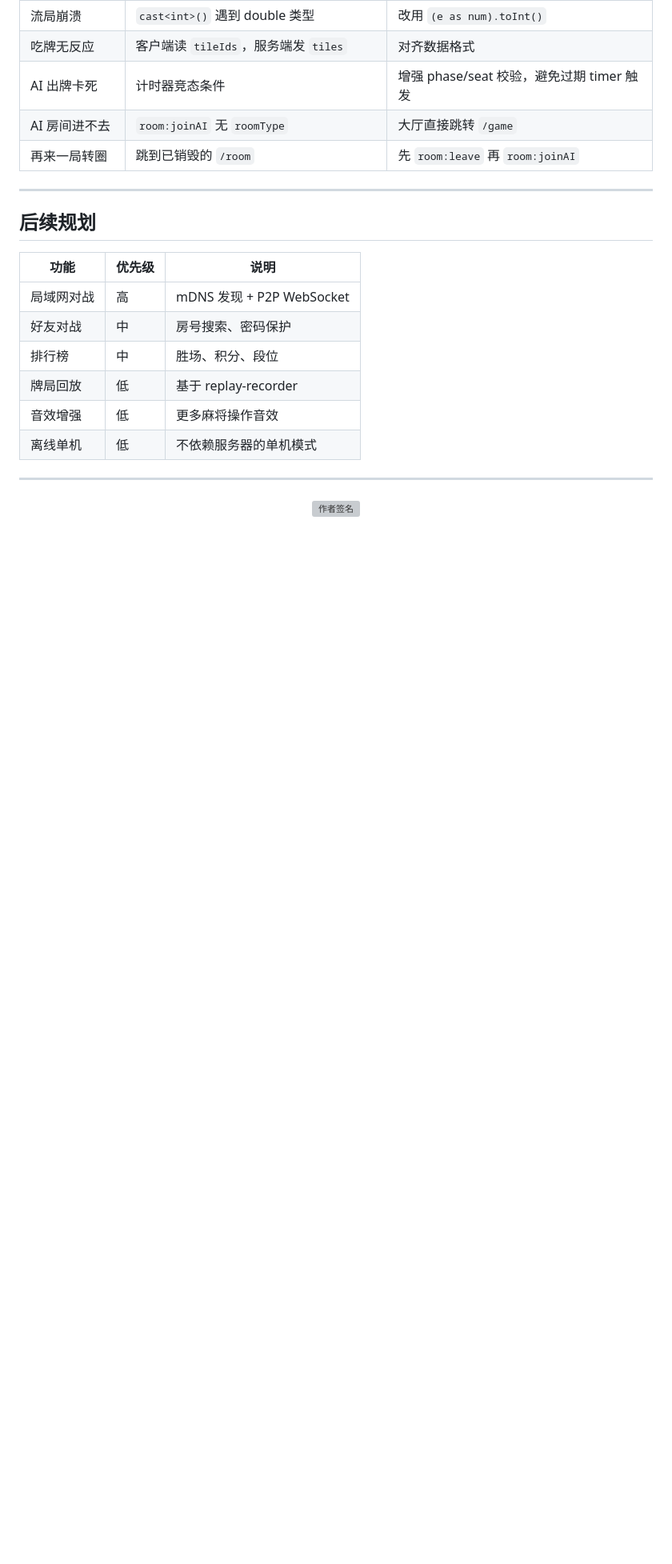
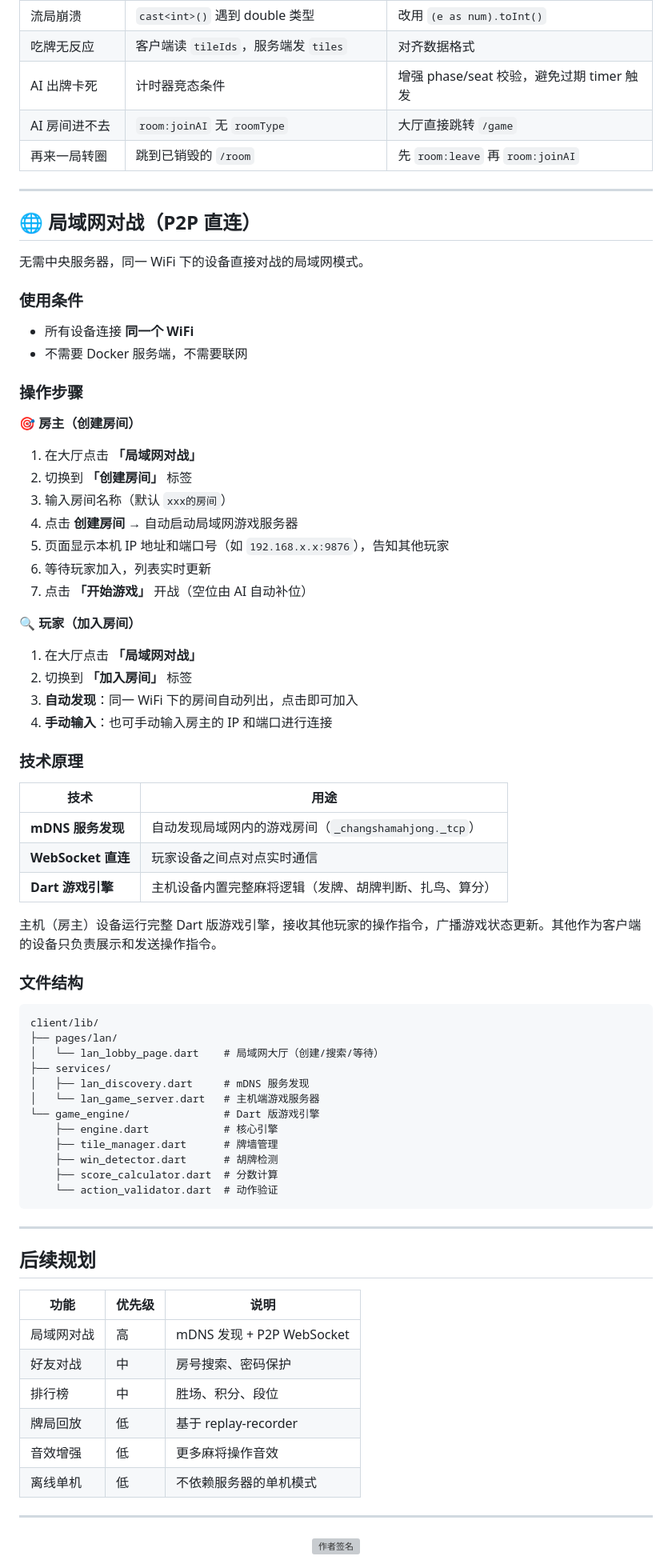
Before and after one commit to nexe-afk/changsha_mahjong, a Markdown page: README.md, the part around the change. Shown at 80% size. Drawn GitHub-style; blank space fills up the shorter version; grey boxes are pictures that could not be loaded.

Commit message:
docs: add LAN battle feature guide to README

````diff
--- a/README.md
+++ b/README.md
@@ -216,6 +216,60 @@ adb install -r build/app/outputs/flutter-apk/app-debug.apk
 
 ---
 
+## 🌐 局域网对战（P2P 直连）
+
+无需中央服务器，同一 WiFi 下的设备直接对战的局域网模式。
+
+### 使用条件
+- 所有设备连接 **同一个 WiFi**
+- 不需要 Docker 服务端，不需要联网
+
+### 操作步骤
+
+**🎯 房主（创建房间）**
+1. 在大厅点击 **「局域网对战」**
+2. 切换到 **「创建房间」** 标签
+3. 输入房间名称（默认 `xxx的房间`）
+4. 点击 **创建房间** → 自动启动局域网游戏服务器
+5. 页面显示本机 IP 地址和端口号（如 `192.168.x.x:9876`），告知其他玩家
+6. 等待玩家加入，列表实时更新
+7. 点击 **「开始游戏」** 开战（空位由 AI 自动补位）
+
+**🔍 玩家（加入房间）**
+1. 在大厅点击 **「局域网对战」**
+2. 切换到 **「加入房间」** 标签
+3. **自动发现**：同一 WiFi 下的房间自动列出，点击即可加入
+4. **手动输入**：也可手动输入房主的 IP 和端口进行连接
+
+### 技术原理
+
+| 技术 | 用途 |
+|------|------|
+| **mDNS 服务发现** | 自动发现局域网内的游戏房间（`_changshamahjong._tcp`） |
+| **WebSocket 直连** | 玩家设备之间点对点实时通信 |
+| **Dart 游戏引擎** | 主机设备内置完整麻将逻辑（发牌、胡牌判断、扎鸟、算分） |
+
+主机（房主）设备运行完整 Dart 版游戏引擎，接收其他玩家的操作指令，广播游戏状态更新。其他作为客户端的设备只负责展示和发送操作指令。
+
+### 文件结构
+
+```
+client/lib/
+├── pages/lan/
+│   └── lan_lobby_page.dart    # 局域网大厅（创建/搜索/等待）
+├── services/
+│   ├── lan_discovery.dart     # mDNS 服务发现
+│   └── lan_game_server.dart   # 主机端游戏服务器
+└── game_engine/               # Dart 版游戏引擎
+    ├── engine.dart            # 核心引擎
+    ├── tile_manager.dart      # 牌墙管理
+    ├── win_detector.dart      # 胡牌检测
+    ├── score_calculator.dart  # 分数计算
+    └── action_validator.dart  # 动作验证
+```
+
+---
+
 ## 后续规划
 
 | 功能 | 优先级 | 说明 |
````
